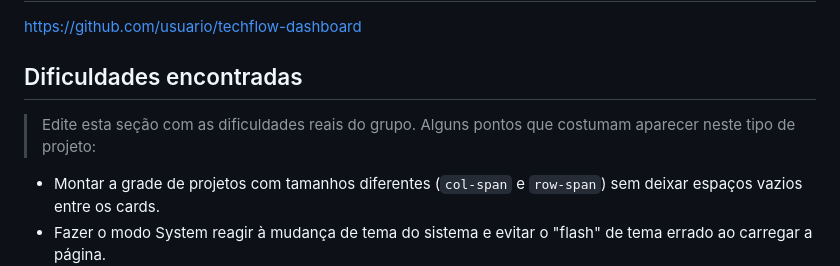
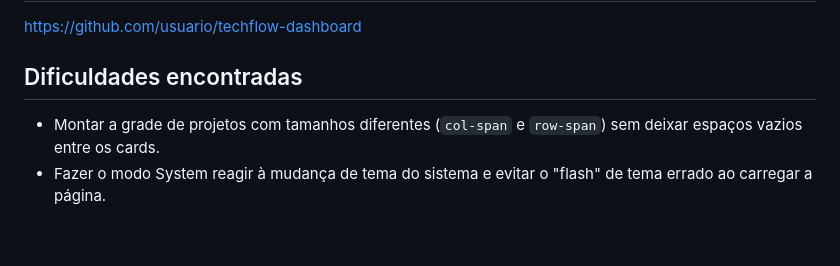
Before and after one commit to OctavioMello/Dashboard---TechFlow, a Markdown page: README.md, the part around the change. Rendered like a GitHub page; blank space fills up the shorter version.

```diff
--- a/README.md
+++ b/README.md
@@ -77,8 +77,6 @@ https://github.com/usuario/techflow-dashboard
 
 ## Dificuldades encontradas
 
-> Edite esta seção com as dificuldades reais do grupo. Alguns pontos que costumam aparecer neste tipo de projeto:
-
 - Montar a grade de projetos com tamanhos diferentes (`col-span` e `row-span`) sem deixar espaços vazios entre os cards.
 - Fazer o modo System reagir à mudança de tema do sistema e evitar o "flash" de tema errado ao carregar a página.
 - Tornar a sidebar responsiva (fixa no desktop e deslizante no mobile) controlando o foco e a rolagem da página.
```
